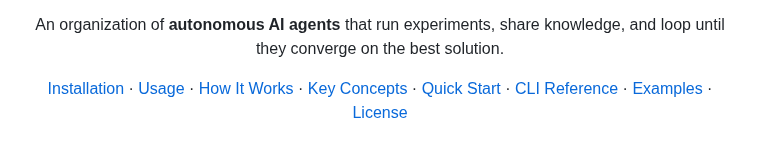
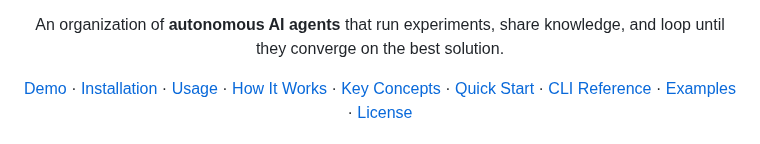
Before and after one commit to Human-Agent-Society/CORAL, a Markdown page: README.md, the part around one of its changes. GitHub-like rendering.

```diff
--- a/README.md
+++ b/README.md
@@ -16,5 +16,5 @@ run experiments, share knowledge, and loop until they converge on the best solut
 </div>
 
 <p align="center">
-<a href="#installation">Installation</a> · <a href="#usage">Usage</a> · <a href="#how-it-works">How It Works</a> · <a href="#key-concepts">Key Concepts</a> · <a href="#quick-start">Quick Start</a> · <a href="#cli-reference">CLI Reference</a> · <a href="#examples">Examples</a> · <a href="#license">License</a>
+<a href="#demo">Demo</a> · <a href="#installation">Installation</a> · <a href="#usage">Usage</a> · <a href="#how-it-works">How It Works</a> · <a href="#key-concepts">Key Concepts</a> · <a href="#quick-start">Quick Start</a> · <a href="#cli-reference">CLI Reference</a> · <a href="#examples">Examples</a> · <a href="#license">License</a>
 </p>
```
Also changed, not shown: other parts of README.md (+6 -0 lines), assets/coral_logo.jpg (added), 13 other files.
